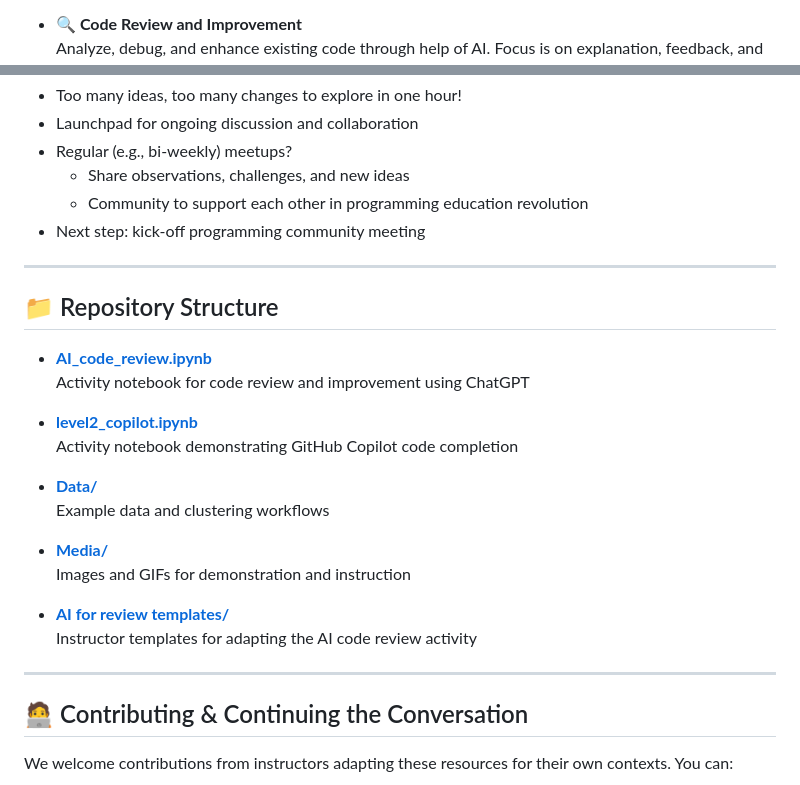
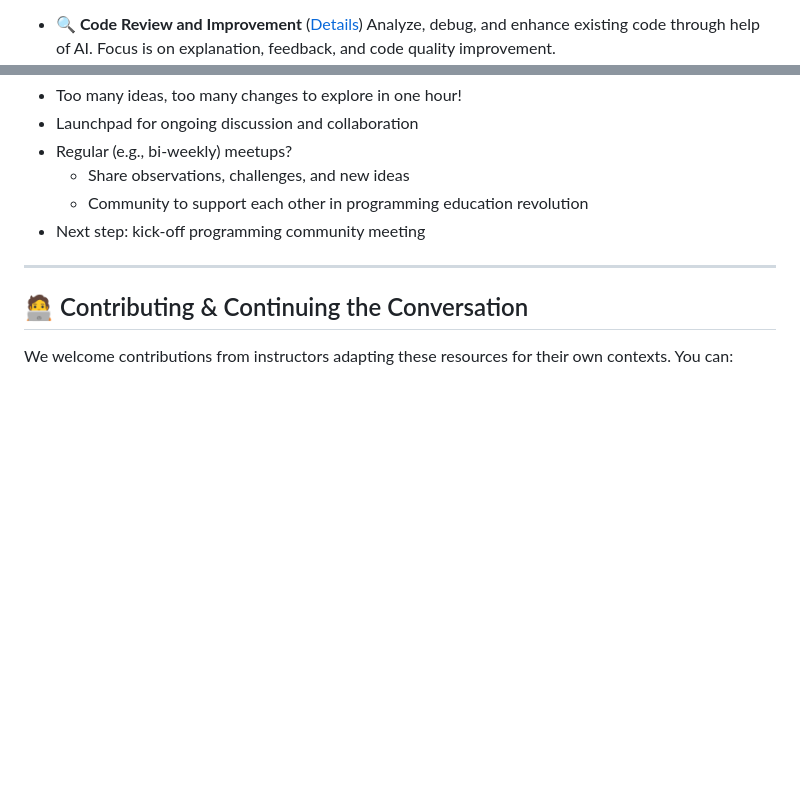
Before and after one commit to neu-ece-esl/ai-prog-workshop, a Markdown page: README.md, 2 parts joined by grey strips. Drawn GitHub-style; blank space fills up the shorter version.

Commit message:
#2 Removed repository structure section (not needed) added links to folders for examples (only refs needed).

```diff
--- a/README.md
+++ b/README.md
@@ -91,5 +91,5 @@ Exploration of AI programming assistance through four examples, sorted by increa
   One-shot generation of scripts beyond the course focus, e.g., data loaders, visualizations, and diagnostic utilities.
 
-- **🔍 Code Review and Improvement**
+- **🔍 Code Review and Improvement** ([Details](2-review/README.md))
   Analyze, debug, and enhance existing code through help of AI. Focus is on explanation, feedback, and code quality improvement.
 
@@ -144,25 +144,6 @@ Then:
 
 ---
 
-## 📁 Repository Structure
-- [**AI_code_review.ipynb**](AI_code_review.ipynb)
-  Activity notebook for code review and improvement using ChatGPT
-
-- [**level2_copilot.ipynb**](level2_copilot.ipynb)
-  Activity notebook demonstrating GitHub Copilot code completion
-
-- [**Data/**](Data/)
-  Example data and clustering workflows
-
-- [**Media/**](Media/)
-  Images and GIFs for demonstration and instruction
-
-- [**AI for review templates/**](AI%20for%20review%20templates/)
-  Instructor templates for adapting the AI code review activity
-
-
----
-
 ## 🧑‍💻 Contributing & Continuing the Conversation
 
 We welcome contributions from instructors adapting these resources for their own contexts. You can:
```
Also changed, not shown: other parts of README.md (+3 -3 lines).
